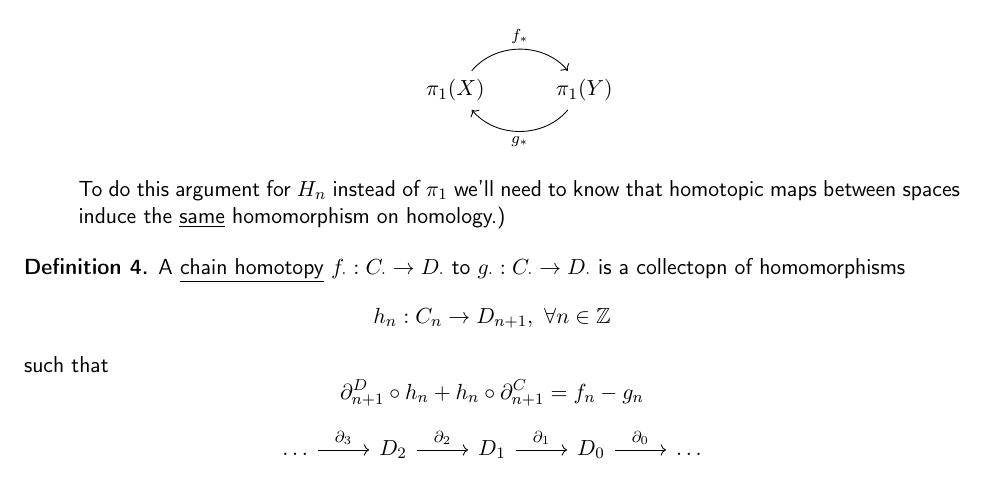
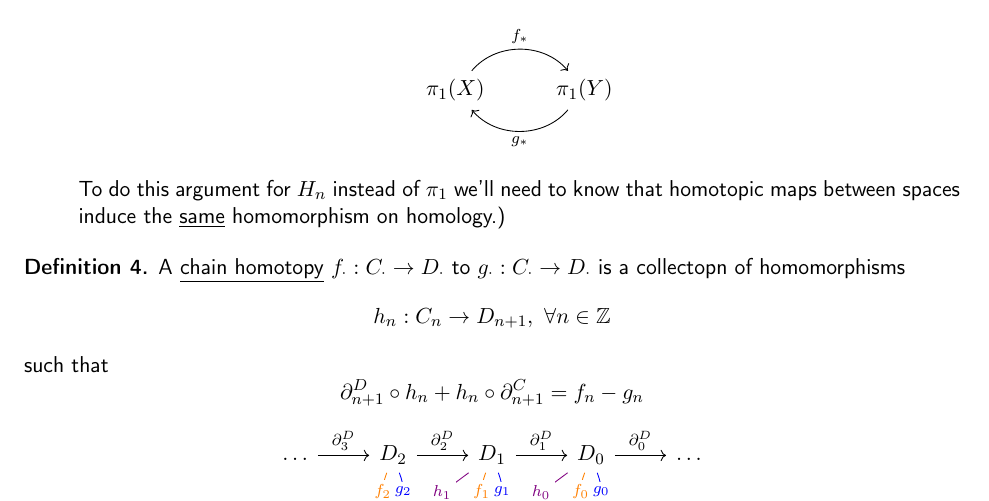
Before and after one commit to nodeadtree/algebraic-topology-notes, a LaTeX document (tex/day_32.tex): part of page 3 of 3, cut so that both start at the same text. Compiled offline with pdfLaTeX.

Commit message:
changing some labels slightly

```diff
--- a/tex/day_32.tex
+++ b/tex/day_32.tex
@@ -151,11 +151,11 @@
     \]
     \begin{center}
         \begin{tikzcd}
-                \dots \arrow[r, "\partial_3"] &
-                D_2 \arrow[r, "\partial_2"] \arrow[d, "f_2" description, bend right=20, color=orange]
+                \dots \arrow[r, "\partial_3^D"] &
+                D_2 \arrow[r, "\partial_2^D"] \arrow[d, "f_2" description, bend right=20, color=orange]
                     \arrow[d, "g_2" description, bend left=20, color=blue]&
-                D_1 \arrow[r, "\partial_1"] \arrow[d, "f_1" description, bend right=20, color=orange]
+                D_1 \arrow[r, "\partial_1^D"] \arrow[d, "f_1" description, bend right=20, color=orange]
                     \arrow[d, "g_1" description, bend left=20, color=blue]\arrow[dl, "h_1" description, color=violet]&
-                D_0 \arrow[r, "\partial_0"] \arrow[d, "f_0" description, bend right=20, color=orange]
+                    D_0 \arrow[r, "\partial_0^D"] \arrow[d, "f_0" description, bend right=20, color=orange]
                 \arrow[d, "g_0" description, bend left=20, color=blue]\arrow[dl, "h_0" description, color=violet]&\dots\\
-                \dots \arrow[r, "\partial_3"] &
+                \dots \arrow[r, "\partial_3^C"] &
```
Also changed, not shown: notes.pdf, tex/day_32.tex (6 more changed lines), 1 other file.
